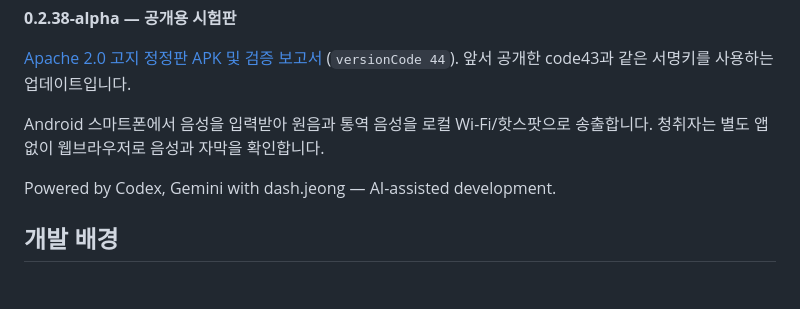
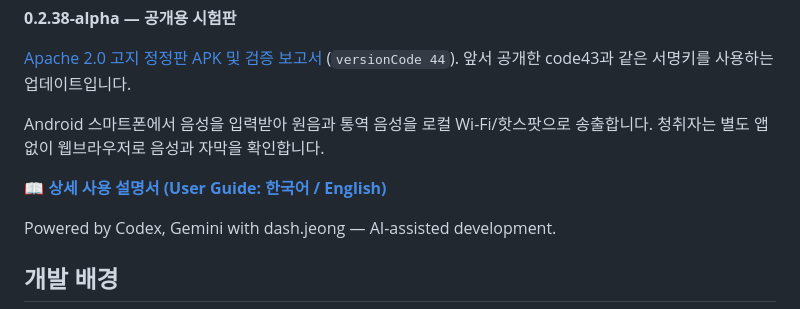
Before and after one commit to dashjeong/MCastTalk, a Markdown page: README.md, the part around the change. Rendered like a GitHub page; blank space fills up the shorter version.

Commit message:
docs: add comprehensive bilingual user guide (docs/USER_GUIDE.md)

```diff
--- a/README.md
+++ b/README.md
@@ -9,6 +9,8 @@
 
 Android 스마트폰에서 음성을 입력받아 원음과 통역 음성을 로컬 Wi-Fi/핫스팟으로
 송출합니다. 청취자는 별도 앱 없이 웹브라우저로 음성과 자막을 확인합니다.
+
+📖 **[상세 사용 설명서 (User Guide: 한국어 / English)](docs/USER_GUIDE.md)**
 
 Powered by Codex, Gemini with dash.jeong — AI-assisted development.
 
```
Also changed, not shown: docs/USER_GUIDE.md (added, +245 -0 lines).
